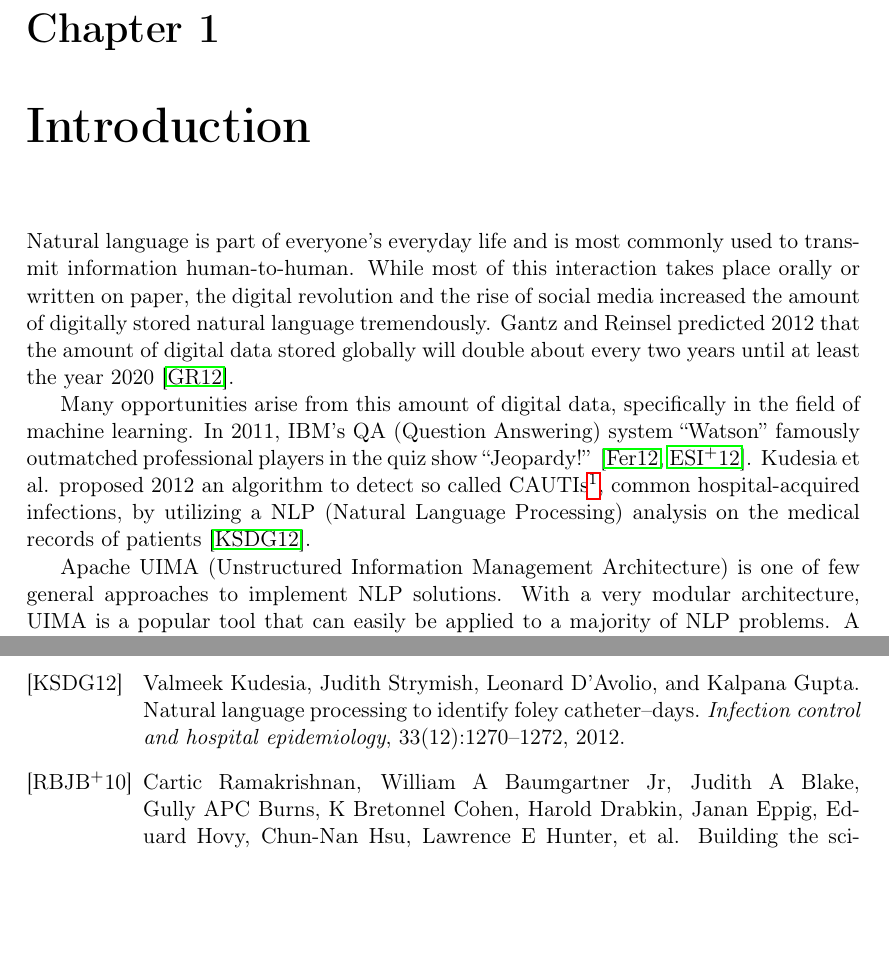
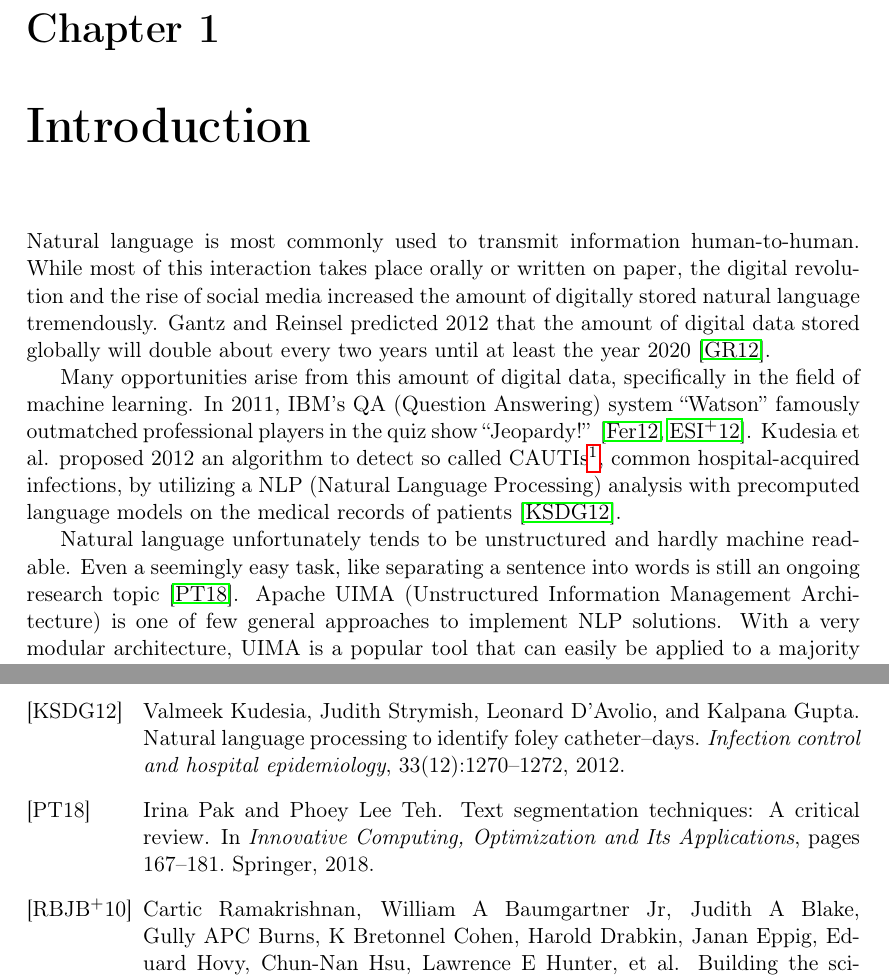
Before and after one commit to s-gehring/master-thesis, a LaTeX thesis (Main.tex, which reads introduction/main.tex): two parts of pages 4 and 15 of 16, joined at a grey line, cut so that both start at the same text, the shorter picture padded with empty space. Compiled offline with pdfLaTeX.

Commit message:
Fixed Daniel's remarks.

```diff
--- a/introduction/main.tex
+++ b/introduction/main.tex
@@ -1,10 +1,10 @@
 \chapter{Introduction}
 
-Natural language is part of everyone's everyday life and is most commonly used to transmit information human-to-human. While most of this interaction takes place orally or written on paper, the digital revolution and the rise of social media increased the amount of digitally stored natural language tremendously. Gantz and Reinsel predicted 2012 that the amount of digital data stored globally will double about every two years until at least the year 2020 \cite{gantz2012digital}.
+Natural language is most commonly used to transmit information human-to-human. While most of this interaction takes place orally or written on paper, the digital revolution and the rise of social media increased the amount of digitally stored natural language tremendously. Gantz and Reinsel predicted 2012 that the amount of digital data stored globally will double about every two years until at least the year 2020 \cite{gantz2012digital}.
 
-Many opportunities arise from this amount of digital data, specifically in the field of machine learning. In 2011, IBM's \qa{} system ``Watson'' famously outmatched professional players in the quiz show ``Jeopardy!'' \cite{ferrucci2012introduction,epstein2012making}. Kudesia et al. proposed 2012 an algorithm to detect so called CAUTIs\footnote{Catheter-associated Urinary Tract Infections}, common hospital-acquired infections, by utilizing a \nlp{} analysis on the medical records of patients \cite{kudesia2012natural}.
+Many opportunities arise from this amount of digital data, specifically in the field of machine learning. In 2011, IBM's \qa{} system ``Watson'' famously outmatched professional players in the quiz show ``Jeopardy!'' \cite{ferrucci2012introduction,epstein2012making}. Kudesia et al. proposed 2012 an algorithm to detect so called CAUTIs\footnote{Catheter-associated Urinary Tract Infections}, common hospital-acquired infections, by utilizing a \nlp{} analysis with precomputed language models on the medical records of patients \cite{kudesia2012natural}.
 
-Apache \uima{} is one of few general approaches to implement \nlp{} solutions. With a very modular architecture, \uima{} is a popular tool that can easily be applied to a majority of \nlp{} problems. A large part of the popularity of \uima{} stems from the large \dkpro{} collection of components, containing hundreds of analysis modules and precomputed language models \cite{eckartdecastilho-gurevych:2014:OIAF4HLT}, which are easily imported into existing Java projects with the build automation tool Apache Maven \cite{dkpro}.
+Natural language unfortunately tends to be unstructured and hardly machine readable. Even a seemingly easy task, like separating a sentence into words is still an ongoing research topic \cite{pak2018text}. Apache \uima{} is one of few general approaches to implement \nlp{} solutions. With a very modular architecture, \uima{} is a popular tool that can easily be applied to a majority of \nlp{} problems. A large part of the popularity of \uima{} stems from the large \dkpro{} collection of components, containing hundreds of analysis modules and precomputed language models \cite{eckartdecastilho-gurevych:2014:OIAF4HLT}, which are easily imported into existing Java projects with the build automation tool Apache Maven \cite{dkpro}.
 
 A common problem with \uima{} in non-academic environments is scaling \cite{divita2015scaling,epstein2012making,ramakrishnan2010building}. \uima{} itself provides two distinct interfaces to analyze larger collections of unstructured data, with one being \uimaas{} and the other being the more dated and less flexible \cpe{} \cite{OASIS:UIMA:2009}.
 
```
Also changed, not shown: basics/docker.tex (+1 -1 lines), bibliography.bib (+8 -1 lines).
